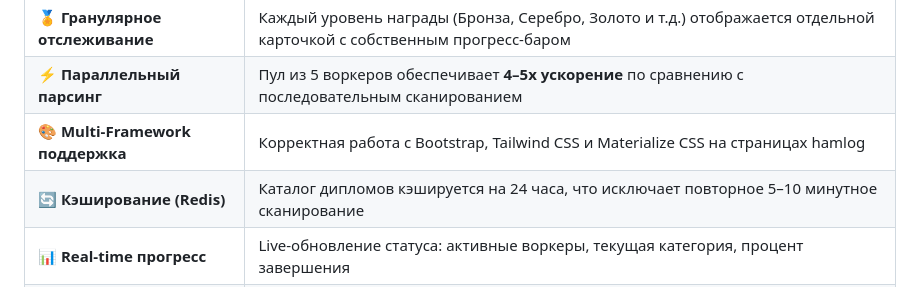
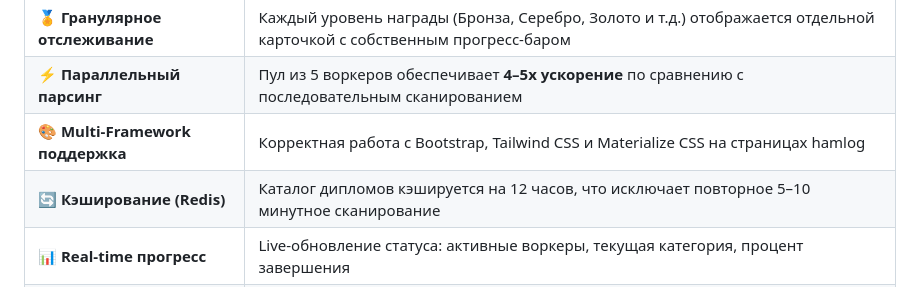
Before and after one commit to Itischeat/awardham.online, a Markdown page: README.md, the part around the change. Rendered like a GitHub page.

Commit message:
docs: update README.md

```diff
--- a/README.md
+++ b/README.md
@@ -44,7 +44,7 @@
 | 🏅 **Гранулярное отслеживание** | Каждый уровень награды (Бронза, Серебро, Золото и т.д.) отображается отдельной карточкой с собственным прогресс-баром |
 | ⚡ **Параллельный парсинг** | Пул из 5 воркеров обеспечивает **4–5x ускорение** по сравнению с последовательным сканированием |
 | 🎨 **Multi-Framework поддержка** | Корректная работа с Bootstrap, Tailwind CSS и Materialize CSS на страницах hamlog |
-| 🔄 **Кэширование (Redis)** | Каталог дипломов кэшируется на 24 часа, что исключает повторное 5–10 минутное сканирование |
+| 🔄 **Кэширование (Redis)** | Каталог дипломов кэшируется на 12 часов, что исключает повторное 5–10 минутное сканирование |
 | 📊 **Real-time прогресс** | Live-обновление статуса: активные воркеры, текущая категория, процент завершения |
 | 🌙 **Premium тёмная тема** | Glassmorphism UI с анимированными прогресс-барами и radar-стилем загрузки |
 | 🐳 **Docker** | Полностью контейнеризированный деплой одной командой |
```
